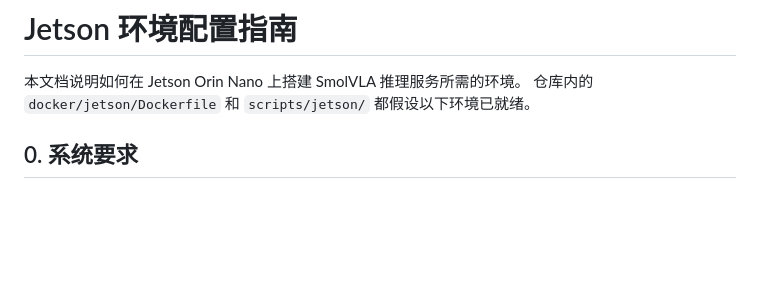
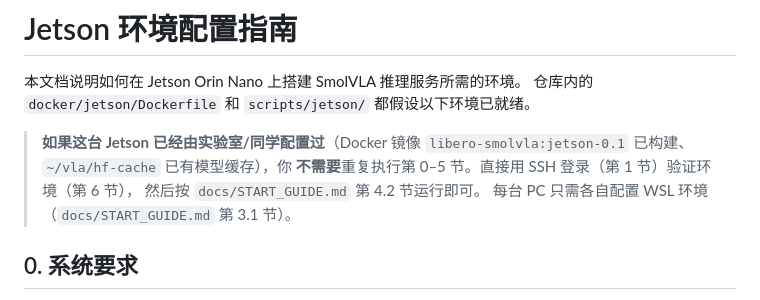
Before and after one commit to ecs-bristol/msc26-vla, a Markdown page: docs/JETSON_SETUP.md, the part around the change. Drawn GitHub-style; blank space fills up the shorter version.

Commit message:
Clarify Jetson setup is shared and one-time

```diff
--- a/docs/JETSON_SETUP.md
+++ b/docs/JETSON_SETUP.md
@@ -2,6 +2,12 @@
 
 本文档说明如何在 Jetson Orin Nano 上搭建 SmolVLA 推理服务所需的环境。
 仓库内的 `docker/jetson/Dockerfile` 和 `scripts/jetson/` 都假设以下环境已就绪。
+
+> **如果这台 Jetson 已经由实验室/同学配置过**（Docker 镜像
+> `libero-smolvla:jetson-0.1` 已构建、`~/vla/hf-cache` 已有模型缓存），你
+> **不需要**重复执行第 0–5 节。直接用 SSH 登录（第 1 节）验证环境（第 6 节），
+> 然后按 `docs/START_GUIDE.md` 第 4.2 节运行即可。
+> 每台 PC 只需各自配置 WSL 环境（`docs/START_GUIDE.md` 第 3.1 节）。
 
 ## 0. 系统要求
 
```
